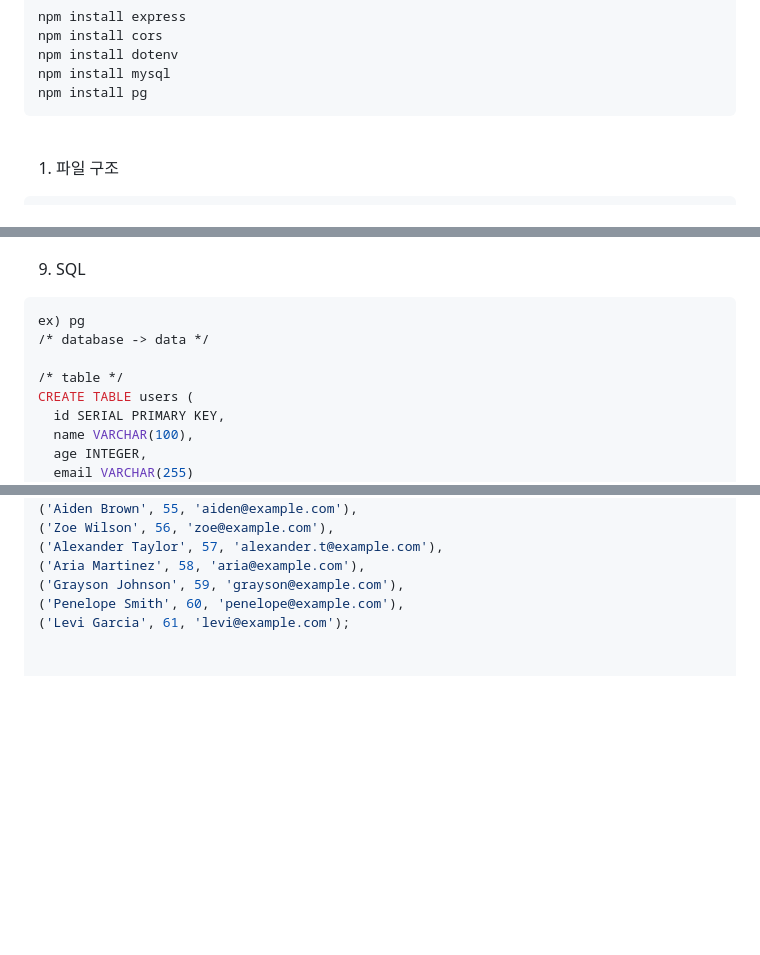
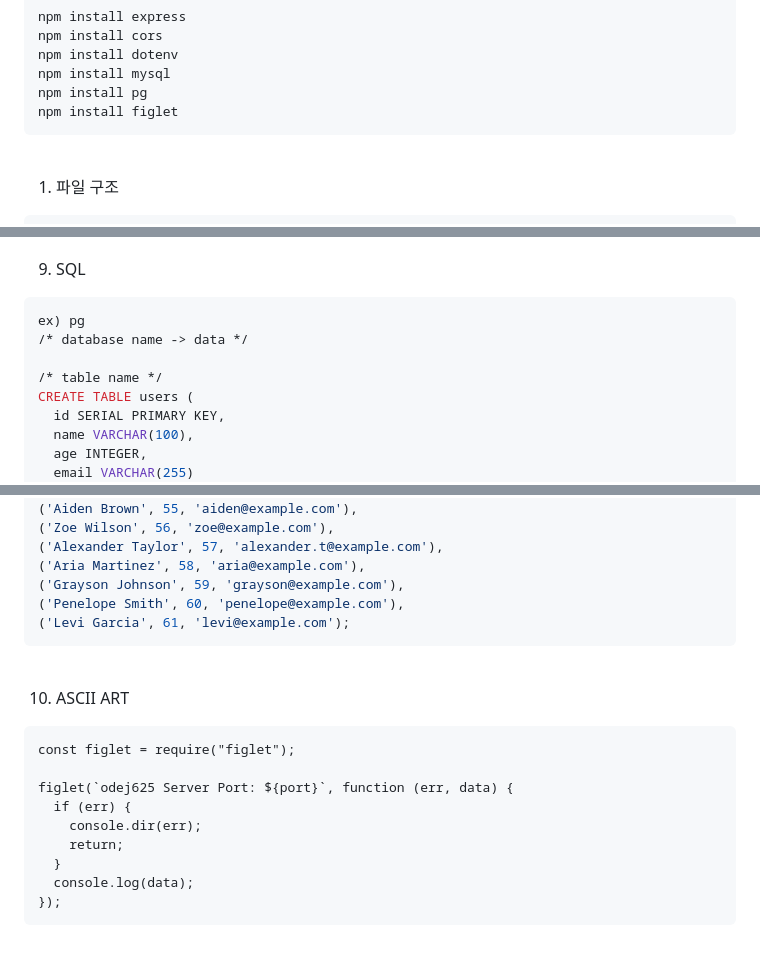
Before and after one commit to codej625/node.js, a Markdown page: express_layer_separation.md, 3 parts joined by grey strips. Rendered like a GitHub page; blank space fills up the shorter version.

````diff
--- a/express_layer_separation.md
+++ b/express_layer_separation.md
@@ -20,6 +20,7 @@ npm install cors
 npm install dotenv
 npm install mysql
 npm install pg
+npm install figlet
 ```
 
 <br />
@@ -265,9 +266,9 @@ h1 {
 9) SQL
 ```sql
 ex) pg
-/* database -> data */
+/* database name -> data */
 
-/* table */
+/* table name */
 CREATE TABLE users (
   id SERIAL PRIMARY KEY,
   name VARCHAR(100),
@@ -323,3 +324,19 @@ INSERT INTO users (name, age, email) VALUES
 ('Grayson Johnson', 59, 'grayson@example.com'),
 ('Penelope Smith', 60, 'penelope@example.com'),
 ('Levi Garcia', 61, 'levi@example.com');
+```
+
+<br />
+
+10) ASCII ART
+```
+const figlet = require("figlet");
+
+figlet(`odej625 Server Port: ${port}`, function (err, data) {
+  if (err) {
+    console.dir(err);
+    return;
+  }
+  console.log(data);
+});
+```
````
